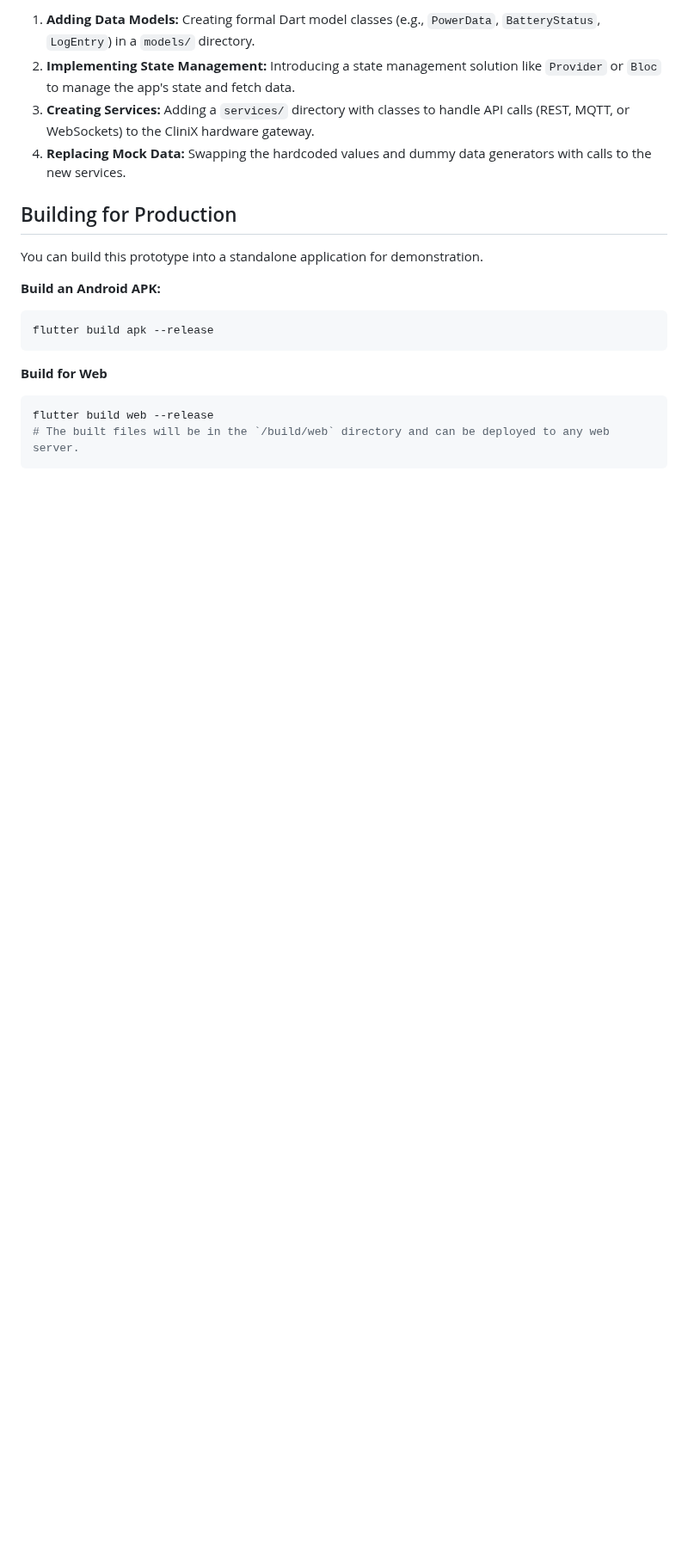
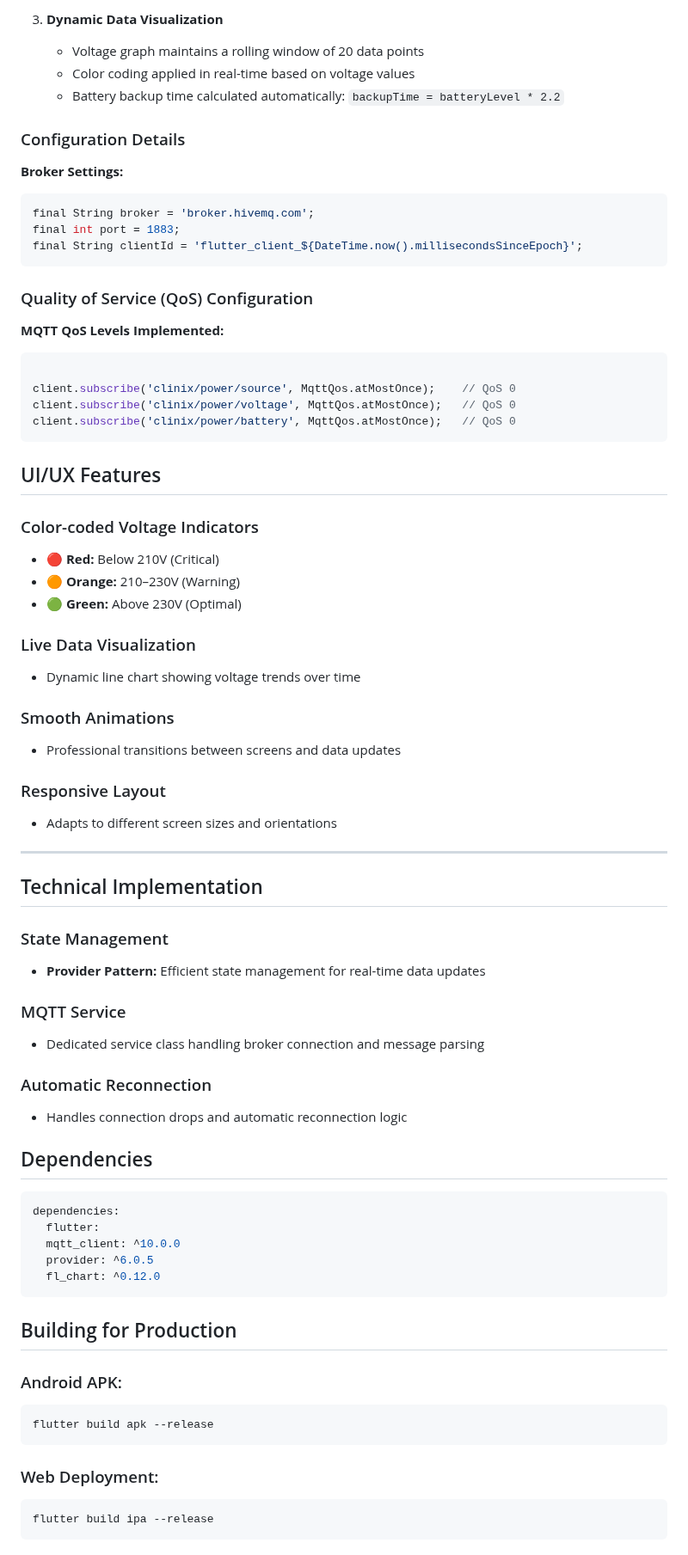
Before and after one commit to saikesavvyas/CliniX, a Markdown page: Application/FLUTTER_README.md, the part around one of its changes. Shown at 86% size. GitHub-like rendering; blank space fills up the shorter version.

````diff
--- a/Application/FLUTTER_README.md
+++ b/Application/FLUTTER_README.md
@@ -122,19 +148,71 @@ This UI is structured to be easily connected to a live backend. The integration
 
-1.  **Adding Data Models:** Creating formal Dart model classes (e.g., `PowerData`, `BatteryStatus`, `LogEntry`) in a `models/` directory.
-2.  **Implementing State Management:** Introducing a state management solution like `Provider` or `Bloc` to manage the app's state and fetch data.
-3.  **Creating Services:** Adding a `services/` directory with classes to handle API calls (REST, MQTT, or WebSockets) to the CliniX hardware gateway.
-4.  **Replacing Mock Data:** Swapping the hardcoded values and dummy data generators with calls to the new services.
+3.  **Dynamic Data Visualization**
+    - Voltage graph maintains a rolling window of 20 data points
+    - Color coding applied in real-time based on voltage values
+    - Battery backup time calculated automatically: `backupTime = batteryLevel * 2.2`
 
+### Configuration Details
+
+**Broker Settings:**
+```dart
+final String broker = 'broker.hivemq.com';
+final int port = 1883;
+final String clientId = 'flutter_client_${DateTime.now().millisecondsSinceEpoch}';
+```
+###  Quality of Service (QoS) Configuration
+
+**MQTT QoS Levels Implemented:**
+```dart
+
+client.subscribe('clinix/power/source', MqttQos.atMostOnce);    // QoS 0
+client.subscribe('clinix/power/voltage', MqttQos.atMostOnce);   // QoS 0
+client.subscribe('clinix/power/battery', MqttQos.atMostOnce);   // QoS 0
+```
+## UI/UX Features
+
+### Color-coded Voltage Indicators
+- 🔴 **Red:** Below 210V (Critical)
+- 🟠 **Orange:** 210–230V (Warning)
+- 🟢 **Green:** Above 230V (Optimal)
+
+### Live Data Visualization
+- Dynamic line chart showing voltage trends over time
+
+### Smooth Animations
+- Professional transitions between screens and data updates
+
+### Responsive Layout
+- Adapts to different screen sizes and orientations
+
+---
+
+##  Technical Implementation
+
+### State Management
+- **Provider Pattern:** Efficient state management for real-time data updates
+
+### MQTT Service
+- Dedicated service class handling broker connection and message parsing
+
+### Automatic Reconnection
+- Handles connection drops and automatic reconnection logic
+
+## Dependencies
+
+```yaml
+dependencies:
+  flutter:
+  mqtt_client: ^10.0.0
+  provider: ^6.0.5
+  fl_chart: ^0.12.0
+```
 ## Building for Production
 
-You can build this prototype into a standalone application for demonstration.
-
-**Build an Android APK:**
+### Android APK:
 ```bash
 flutter build apk --release
 ```
-**Build for Web**
+### Web Deployment:
 ```bash
-flutter build web --release
-# The built files will be in the `/build/web` directory and can be deployed to any web server.
+flutter build ipa --release
 ```
````
Also changed, not shown: other parts of Application/FLUTTER_README.md (+97 -61 lines).
